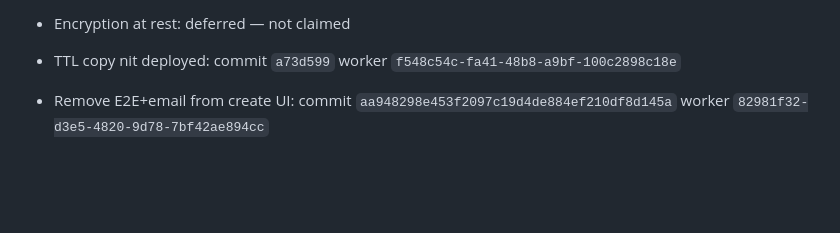
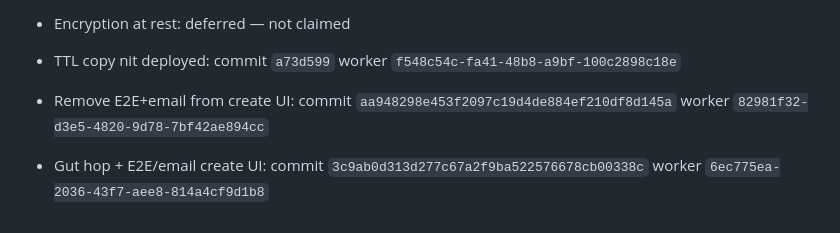
Before and after one commit to lemonaide152/meld, a Markdown page: ops/ACQUISITION-LOG-2026-09-26.md, the part around the change. Drawn GitHub-style; blank space fills up the shorter version.

Commit message:
ops: record gut-hop + create-UI strip deploy

```diff
--- a/ops/ACQUISITION-LOG-2026-09-26.md
+++ b/ops/ACQUISITION-LOG-2026-09-26.md
@@ -457,3 +457,5 @@ Bare GET no longer returns plaintext contexts; browser E2E default ON; creator_i
 - TTL copy nit deployed: commit `a73d599` worker `f548c54c-fa41-48b8-a9bf-100c2898c18e`
 
 - Remove E2E+email from create UI: commit `aa948298e453f2097c19d4de884ef210df8d145a` worker `82981f32-d3e5-4820-9d78-7bf42ae894cc`
+
+- Gut hop + E2E/email create UI: commit `3c9ab0d313d277c67a2f9ba522576678cb00338c` worker `6ec775ea-2036-43f7-aee8-814a4cf9d1b8`
```
